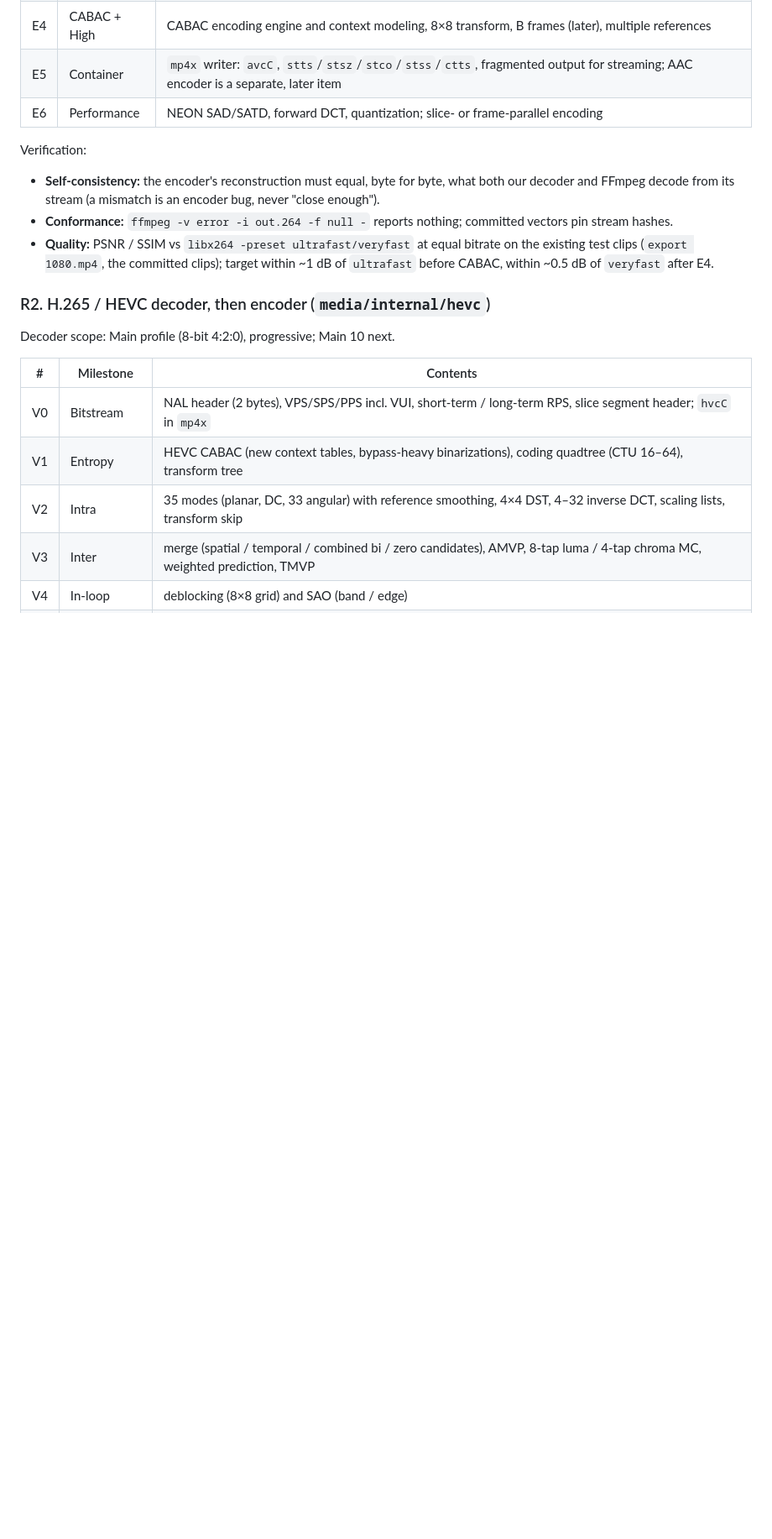
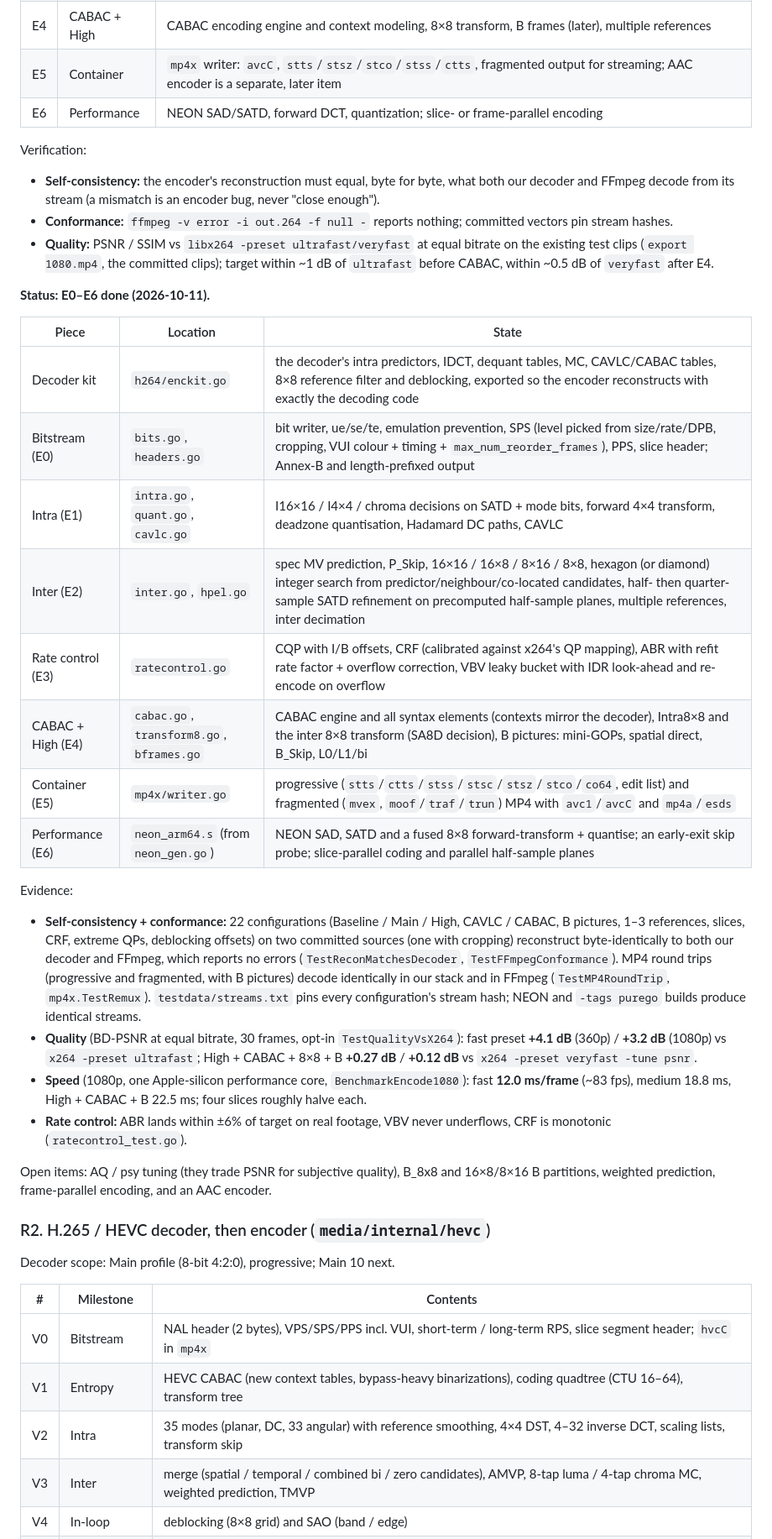
Before and after one commit to qizhanchan/qui, a Markdown page: docs/media-foundation.md, the part around the change. Shown at 84% size. Drawn GitHub-style; blank space fills up the shorter version.

Commit message:
docs/media-foundation: R1 H.264 encoder status and evidence
Co-Authored-By: Claude Opus 5.5 <noreply@anthropic.com>

```diff
--- a/docs/media-foundation.md
+++ b/docs/media-foundation.md
@@ -176,6 +176,44 @@ Verification:
   bitrate on the existing test clips (`export 1080.mp4`, the committed
   clips); target within ~1 dB of `ultrafast` before CABAC, within ~0.5 dB of
   `veryfast` after E4.
+
+**Status: E0–E6 done (2026-10-11).**
+
+| Piece | Location | State |
+|---|---|---|
+| Decoder kit | `h264/enckit.go` | the decoder's intra predictors, IDCT, dequant tables, MC, CAVLC/CABAC tables, 8×8 reference filter and deblocking, exported so the encoder reconstructs with exactly the decoding code |
+| Bitstream (E0) | `bits.go`, `headers.go` | bit writer, ue/se/te, emulation prevention, SPS (level picked from size/rate/DPB, cropping, VUI colour + timing + `max_num_reorder_frames`), PPS, slice header; Annex-B and length-prefixed output |
+| Intra (E1) | `intra.go`, `quant.go`, `cavlc.go` | I16×16 / I4×4 / chroma decisions on SATD + mode bits, forward 4×4 transform, deadzone quantisation, Hadamard DC paths, CAVLC |
+| Inter (E2) | `inter.go`, `hpel.go` | spec MV prediction, P_Skip, 16×16 / 16×8 / 8×16 / 8×8, hexagon (or diamond) integer search from predictor/neighbour/co-located candidates, half- then quarter-sample SATD refinement on precomputed half-sample planes, multiple references, inter decimation |
+| Rate control (E3) | `ratecontrol.go` | CQP with I/B offsets, CRF (calibrated against x264's QP mapping), ABR with refit rate factor + overflow correction, VBV leaky bucket with IDR look-ahead and re-encode on overflow |
+| CABAC + High (E4) | `cabac.go`, `transform8.go`, `bframes.go` | CABAC engine and all syntax elements (contexts mirror the decoder), Intra8×8 and the inter 8×8 transform (SA8D decision), B pictures: mini-GOPs, spatial direct, B_Skip, L0/L1/bi |
+| Container (E5) | `mp4x/writer.go` | progressive (`stts`/`ctts`/`stss`/`stsc`/`stsz`/`stco`/`co64`, edit list) and fragmented (`mvex`, `moof`/`traf`/`trun`) MP4 with `avc1`/`avcC` and `mp4a`/`esds` |
+| Performance (E6) | `neon_arm64.s` (from `neon_gen.go`) | NEON SAD, SATD and a fused 8×8 forward-transform + quantise; an early-exit skip probe; slice-parallel coding and parallel half-sample planes |
+
+Evidence:
+
+- **Self-consistency + conformance:** 22 configurations (Baseline / Main /
+  High, CAVLC / CABAC, B pictures, 1–3 references, slices, CRF, extreme QPs,
+  deblocking offsets) on two committed sources (one with cropping)
+  reconstruct byte-identically to both our decoder and FFmpeg, which reports
+  no errors (`TestReconMatchesDecoder`, `TestFFmpegConformance`). MP4 round
+  trips (progressive and fragmented, with B pictures) decode identically in
+  our stack and in FFmpeg (`TestMP4RoundTrip`, `mp4x.TestRemux`).
+  `testdata/streams.txt` pins every configuration's stream hash; NEON and
+  `-tags purego` builds produce identical streams.
+- **Quality** (BD-PSNR at equal bitrate, 30 frames, opt-in
+  `TestQualityVsX264`): fast preset **+4.1 dB** (360p) / **+3.2 dB** (1080p)
+  vs `x264 -preset ultrafast`; High + CABAC + 8×8 + B **+0.27 dB** /
+  **+0.12 dB** vs `x264 -preset veryfast -tune psnr`.
+- **Speed** (1080p, one Apple-silicon performance core, `BenchmarkEncode1080`):
+  fast **12.0 ms/frame** (~83 fps), medium 18.8 ms, High + CABAC + B 22.5 ms;
+  four slices roughly halve each.
+- **Rate control:** ABR lands within ±6% of target on real footage, VBV never
+  underflows, CRF is monotonic (`ratecontrol_test.go`).
+
+Open items: AQ / psy tuning (they trade PSNR for subjective quality), B_8x8
+and 16×8/8×16 B partitions, weighted prediction, frame-parallel encoding,
+and an AAC encoder.
 
 ### R2. H.265 / HEVC decoder, then encoder (`media/internal/hevc`)
 
```
Also changed, not shown: docs/media-foundation.zh.md (+14 -0 lines).
